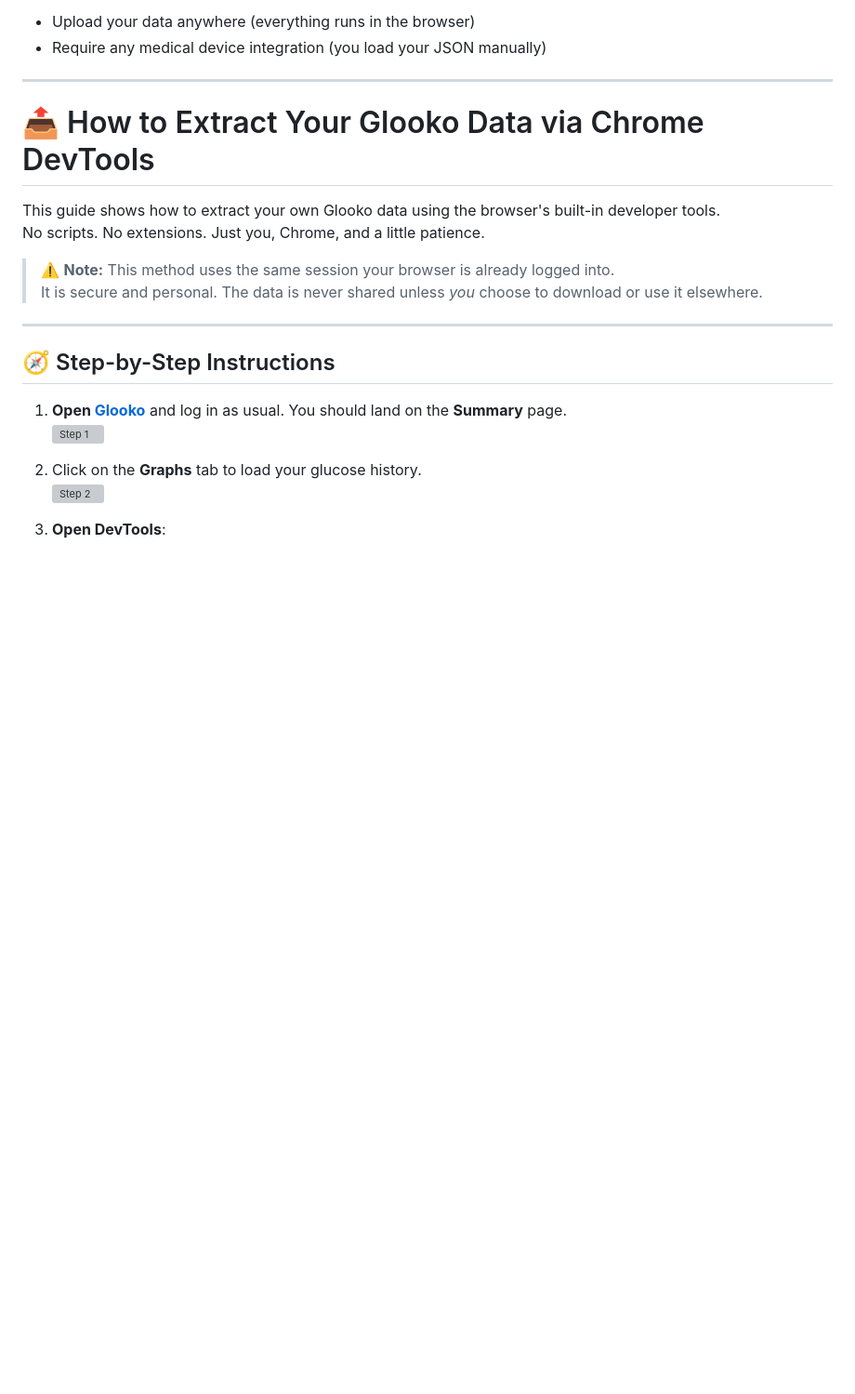
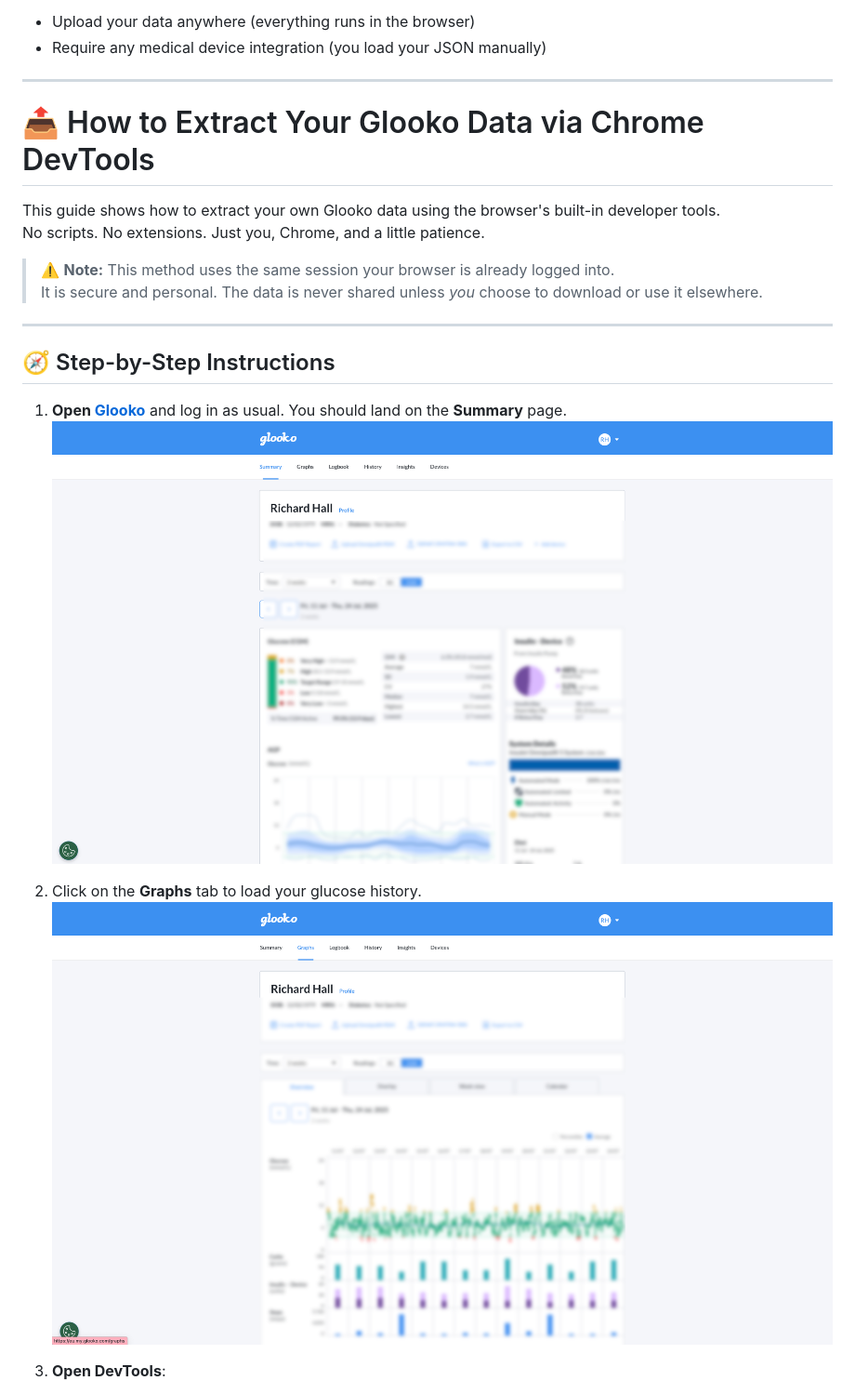
Before and after one commit to rilhia/glucose-grand-prix, a Markdown page: README.md, the part around one of its changes. Shown at 93% size. Rendered like a GitHub page; blank space fills up the shorter version; grey boxes are pictures that could not be loaded.

```diff
--- a/README.md
+++ b/README.md
@@ -59,10 +59,10 @@ No scripts. No extensions. Just you, Chrome, and a little patience.
 ## 🧭 Step-by-Step Instructions
 
 1. **Open [Glooko](https://my.glooko.com/)** and log in as usual. You should land on the **Summary** page.
-   ![Step 1](images/step1.png)
+   ![Step 1](images/Glooko_1.png)
 
 2. Click on the **Graphs** tab to load your glucose history.
-   ![Step 2](images/step2.png)
+   ![Step 2](images/Glooko_2.png)
 
 3. **Open DevTools**:
    - Right-click anywhere on the page and select **Inspect**,
```
Also changed, not shown: other parts of README.md (+15 -9 lines).
